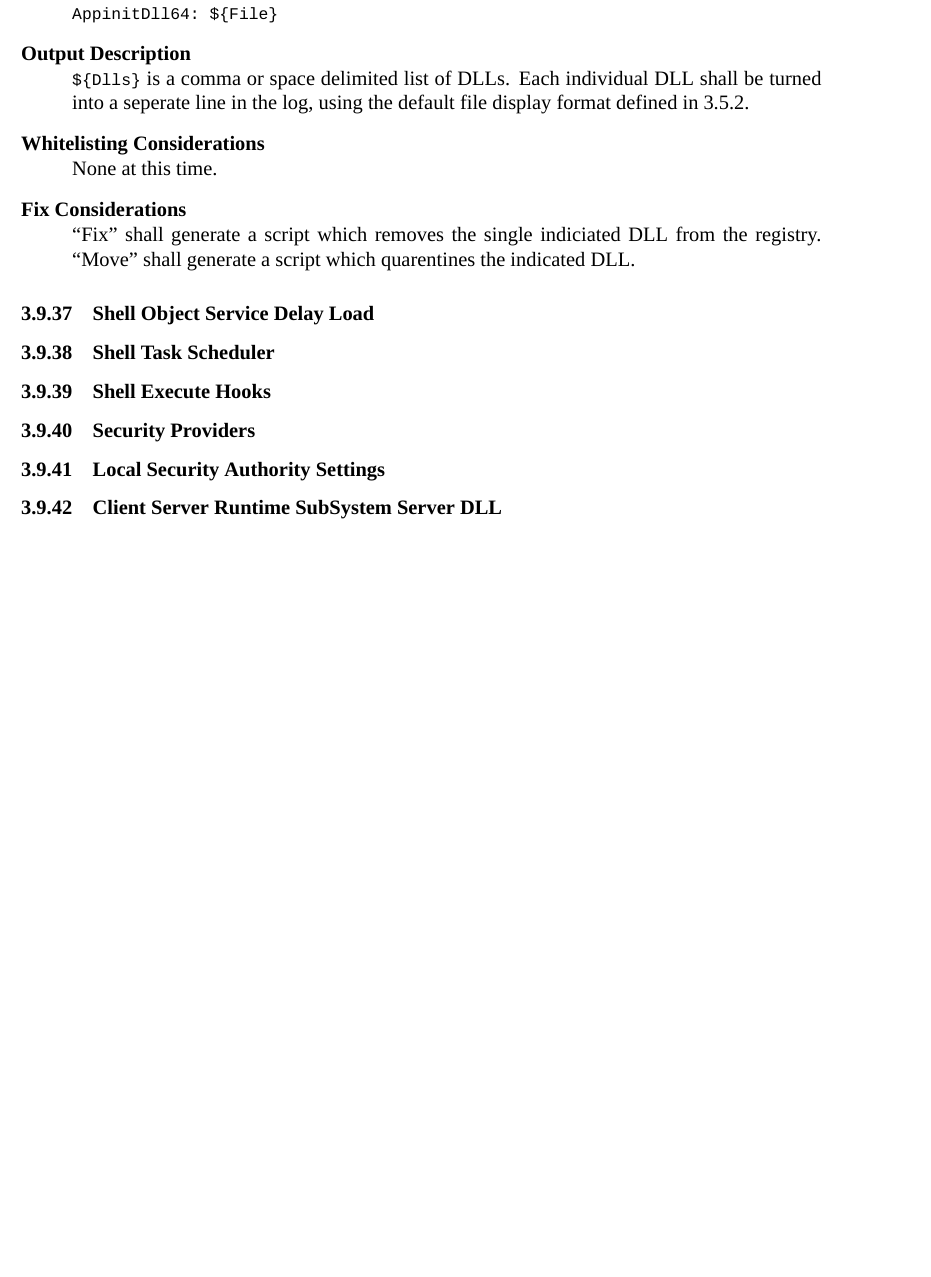
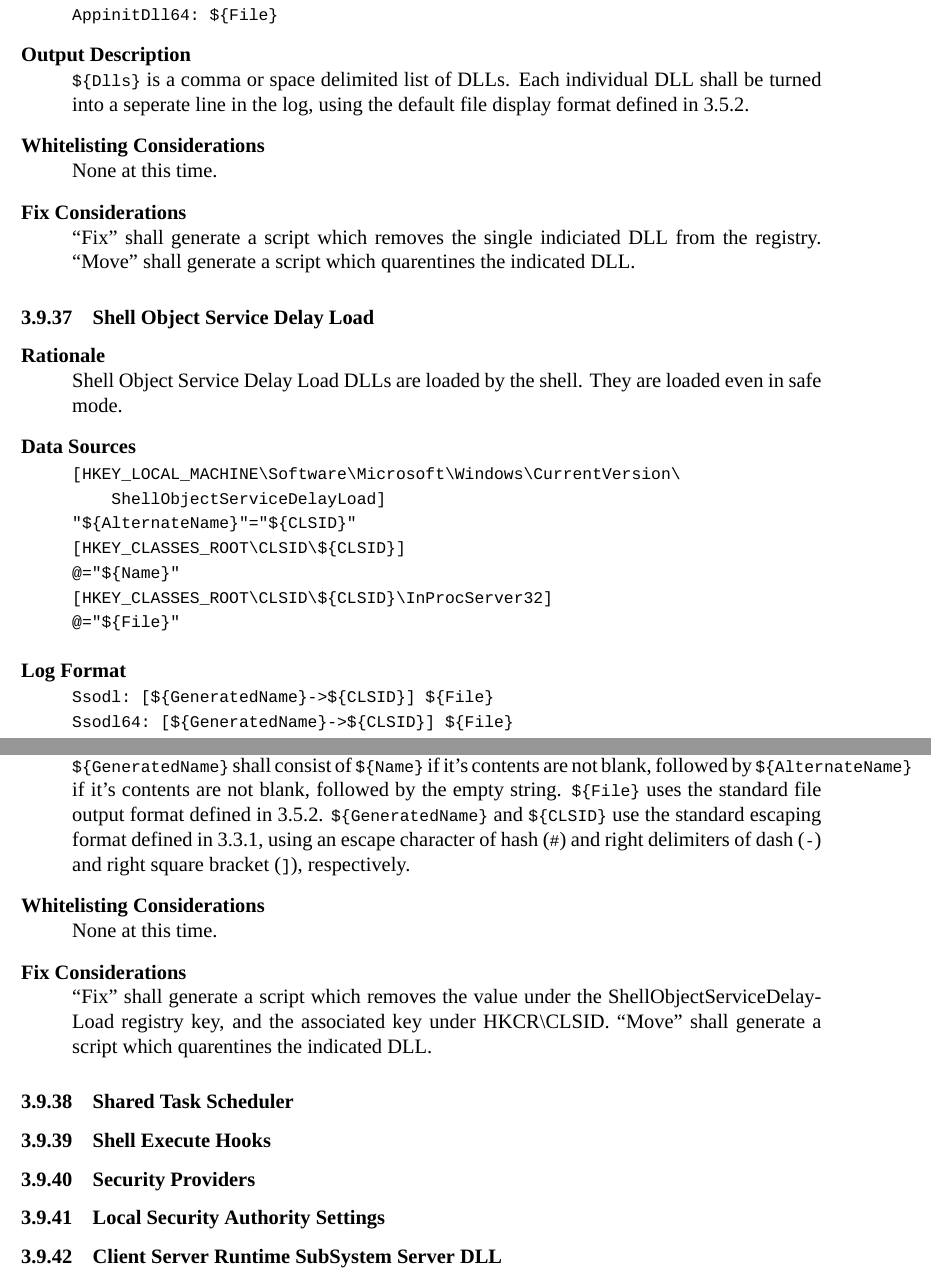
Before and after one commit to BillyONeal/Instalog, a LaTeX document (Docs/Instalog Specification/InstalogSpecification.tex, which reads Docs/Instalog Specification/sections/LogOutput.tex): part of page 54 of 75 before the commit and two parts of pages 54 and 55 of 76 after it, the two joined at a grey line, cut so that both start at the same text, the shorter picture padded with empty space. Compiled offline with XeLaTeX.

Commit message:
Added shared task scheduler.

```diff
--- a/Docs/Instalog Specification/sections/LogOutput.tex
+++ b/Docs/Instalog Specification/sections/LogOutput.tex
@@ -1759,7 +1759,42 @@ registry. ``Move'' shall generate a script which quarentines the indicated DLL.
 \end{description}
 
 \subsubsection{Shell Object Service Delay Load}
-\subsubsection{Shell Task Scheduler}
+\begin{description}
+\item[Rationale] \hfill \\
+Shell Object Service Delay Load DLLs are loaded by the shell. They are loaded
+even in safe mode.
+\item[Data Sources] \hfill
+\vspace{-\baselineskip}
+\begin{verbatim}
+[HKEY_LOCAL_MACHINE\Software\Microsoft\Windows\CurrentVersion\
+    ShellObjectServiceDelayLoad]
+"${AlternateName}"="${CLSID}"
+[HKEY_CLASSES_ROOT\CLSID\${CLSID}]
+@="${Name}"
+[HKEY_CLASSES_ROOT\CLSID\${CLSID}\InProcServer32]
+@="${File}"
+\end{verbatim}
+\item[Log Format] \hfill \\
+\verb|Ssodl: [${GeneratedName}->${CLSID}] ${File}| \\
+\verb|Ssodl64: [${GeneratedName}->${CLSID}] ${File}|
+\item[Output Description] \hfill \\
+\var{GeneratedName} shall consist of \var{Name} if it's
+contents are not blank, followed by \var{AlternateName} if it's contents are
+not blank, followed by the empty string. \var{File} uses the standard file
+output format defined in \ref{stdfile}. \var{GeneratedName} and \var{CLSID} use
+the standard escaping format defined in \ref{generalescape}, using an escape
+character of hash (\verb|#|) and right delimiters of dash (\verb|-|) and
+right square bracket (\verb|]|), respectively.
+\item[Whitelisting Considerations] \hfill \\
+None at this time.
+\item[Fix Considerations] \hfill \\
+``Fix'' shall generate a script which removes the value under the
+ShellObjectServiceDelayLoad registry key, and the associated key under
+HKCR\textbackslash{}CLSID.
+``Move'' shall generate a script which quarentines the indicated DLL.
+\end{description}
+
+\subsubsection{Shared Task Scheduler}
 \subsubsection{Shell Execute Hooks}
 \subsubsection{Security Providers}
 \subsubsection{Local Security Authority Settings}
```
